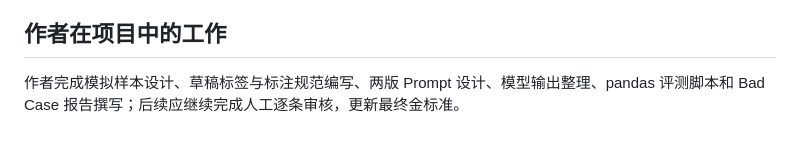
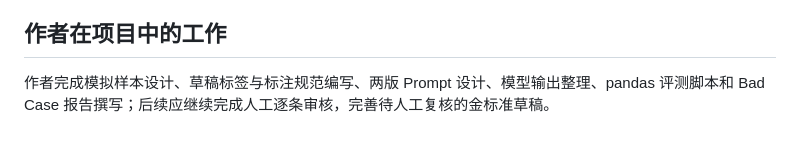
Before and after one commit to yshk9364-ux/tourism-review-llm-evaluation, a Markdown page: README.md, the part around the change. Rendered like a GitHub page.

```diff
--- a/README.md
+++ b/README.md
@@ -102,4 +102,4 @@ python3 scripts/evaluate.py
 
 ## 作者在项目中的工作
 
-作者完成模拟样本设计、草稿标签与标注规范编写、两版 Prompt 设计、模型输出整理、pandas 评测脚本和 Bad Case 报告撰写；后续应继续完成人工逐条审核，更新最终金标准。
+作者完成模拟样本设计、草稿标签与标注规范编写、两版 Prompt 设计、模型输出整理、pandas 评测脚本和 Bad Case 报告撰写；后续应继续完成人工逐条审核，完善待人工复核的金标准草稿。
```
Also changed, not shown: guidelines/annotation_guideline.md (+1 -1 lines).
